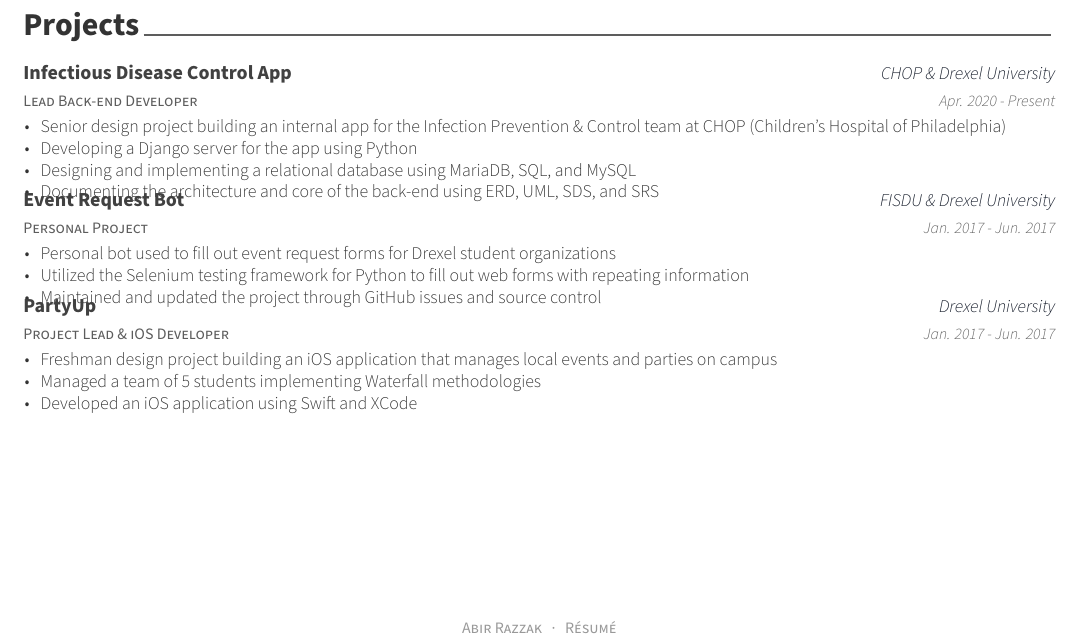
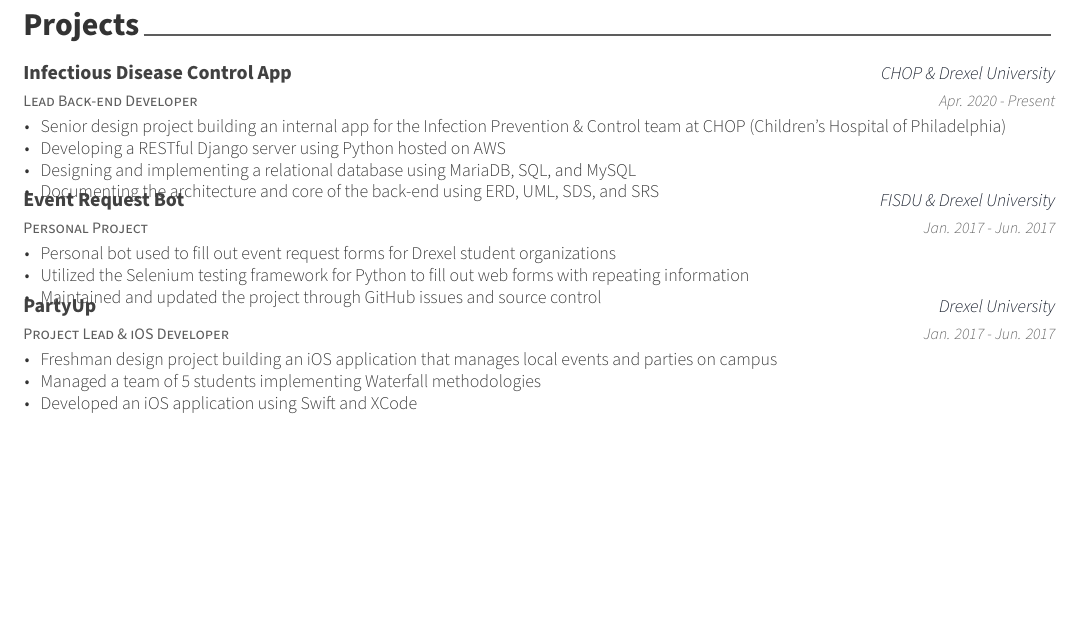
Before and after one commit to AbirRazzak/MyResume, a LaTeX CV (resume.tex, which reads resume/projects.tex): part of the page, cut so that both start at the same text, the shorter picture padded with empty space. Compiled offline with XeLaTeX.

Commit message:
Senior project edits

```diff
--- a/resume.tex
+++ b/resume.tex
@@ -21,7 +21,7 @@
 \documentclass[11pt, a4paper]{awesome-cv}
 
 % Configure page margins with geometry
-\geometry{left=1.4cm, top=.8cm, right=1.4cm, bottom=1.8cm, footskip=.5cm}
+\geometry{left=1.4cm, top=.8cm, right=1.4cm, bottom=.8cm, footskip=.5cm}
 
 % Specify the location of the included fonts
 \fontdir[fonts/]
@@ -87,7 +87,7 @@
 % Leave any of these blank if they are not needed
 \makecvfooter
   {}
-  {Abir Razzak~~~·~~~Résumé}
+  {} %Abir Razzak~~~·~~~Résumé}
   {}
 %   {\today}
 %   {\thepage}
--- a/resume/projects.tex
+++ b/resume/projects.tex
@@ -18,7 +18,7 @@
     {
       \begin{cvitems} % Description(s) bullet points
         \item Senior design project building an internal app for the Infection Prevention \& Control team at CHOP (Children's Hospital of Philadelphia)
-        \item Developing a Django server for the app using Python
+        \item Developing a RESTful Django server using Python hosted on AWS
         \item Designing and implementing a relational database using MariaDB, SQL, and MySQL
         \item Documenting the architecture and core of the back-end using ERD, UML, SDS, and SRS
       \end{cvitems}
```
Also changed, not shown: resume.pdf, 2 other files.
